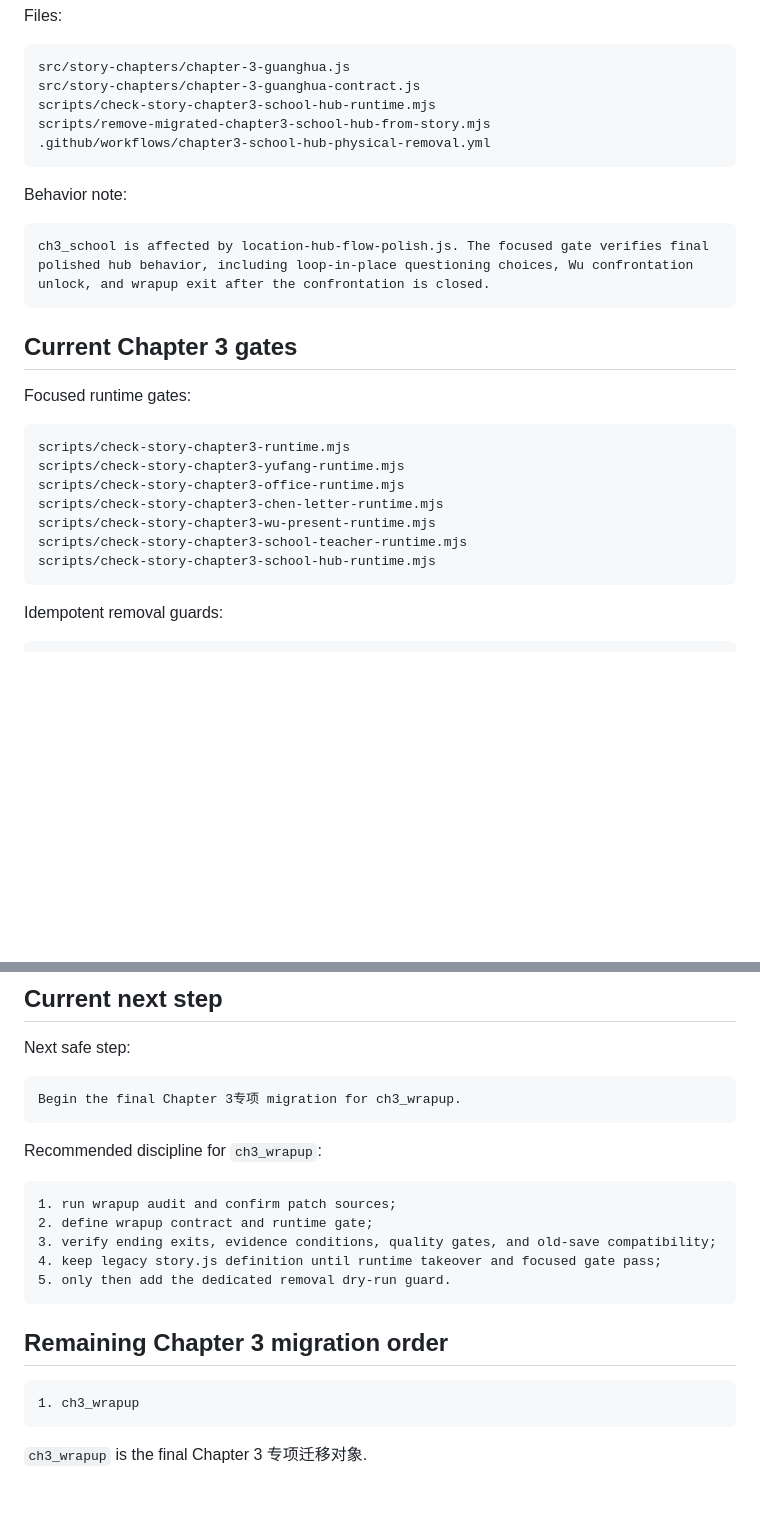
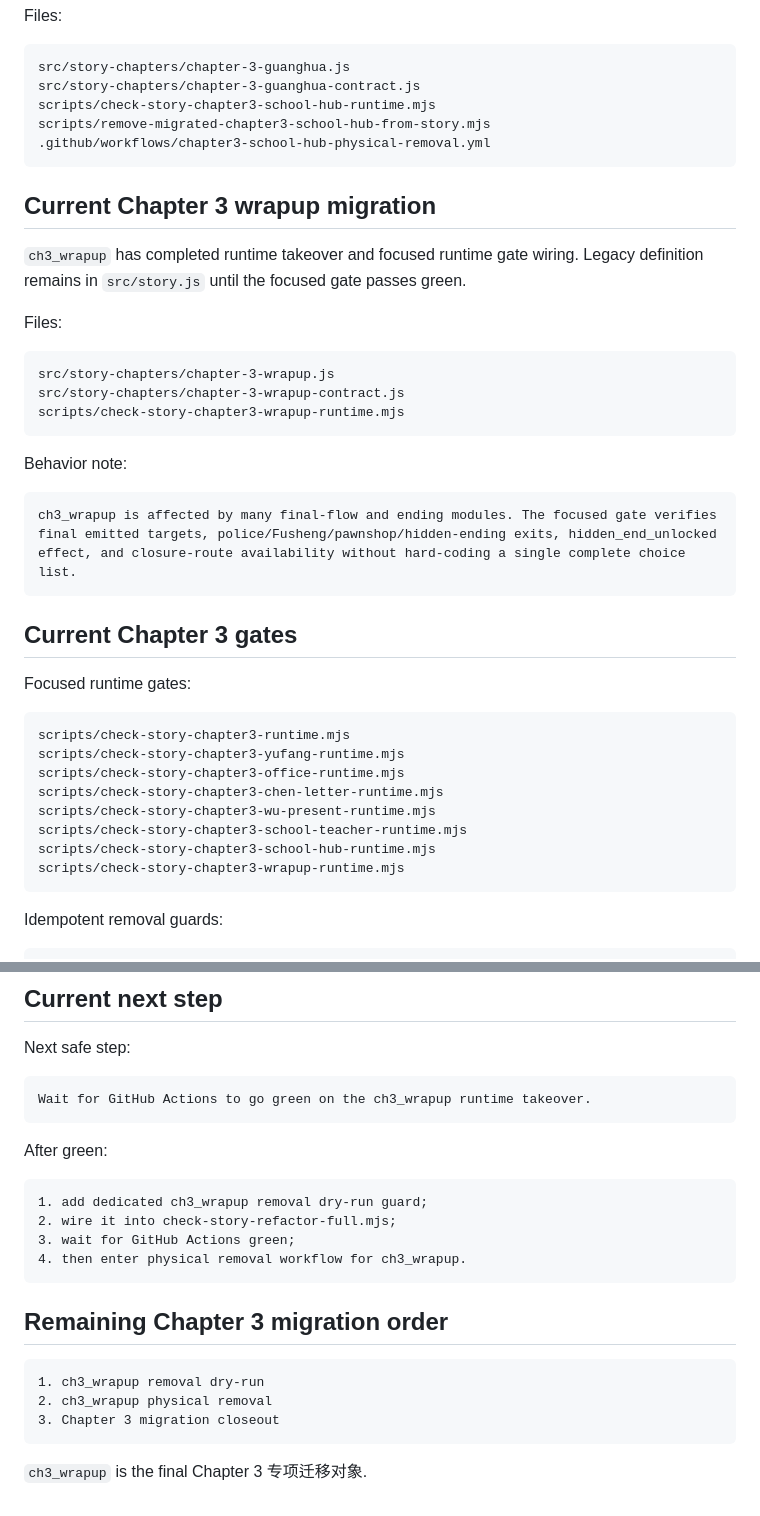
Before and after one commit to Moebyte/mist-locked-trail, a Markdown page: docs/v1-refactor-progress.md, 2 parts joined by grey strips. Drawn GitHub-style; blank space fills up the shorter version.

Commit message:
Update Phase 5 progress for wrapup runtime takeover

````diff
--- a/docs/v1-refactor-progress.md
+++ b/docs/v1-refactor-progress.md
@@ -67,10 +67,22 @@ scripts/remove-migrated-chapter3-school-hub-from-story.mjs
 .github/workflows/chapter3-school-hub-physical-removal.yml
 ```
 
+## Current Chapter 3 wrapup migration
+
+`ch3_wrapup` has completed runtime takeover and focused runtime gate wiring. Legacy definition remains in `src/story.js` until the focused gate passes green.
+
+Files:
+
+```text
+src/story-chapters/chapter-3-wrapup.js
+src/story-chapters/chapter-3-wrapup-contract.js
+scripts/check-story-chapter3-wrapup-runtime.mjs
+```
+
 Behavior note:
 
 ```text
-ch3_school is affected by location-hub-flow-polish.js. The focused gate verifies final polished hub behavior, including loop-in-place questioning choices, Wu confrontation unlock, and wrapup exit after the confrontation is closed.
+ch3_wrapup is affected by many final-flow and ending modules. The focused gate verifies final emitted targets, police/Fusheng/pawnshop/hidden-ending exits, hidden_end_unlocked effect, and closure-route availability without hard-coding a single complete choice list.
 ```
 
 ## Current Chapter 3 gates
@@ -85,6 +97,7 @@ scripts/check-story-chapter3-chen-letter-runtime.mjs
 scripts/check-story-chapter3-wu-present-runtime.mjs
 scripts/check-story-chapter3-school-teacher-runtime.mjs
 scripts/check-story-chapter3-school-hub-runtime.mjs
+scripts/check-story-chapter3-wrapup-runtime.mjs
 ```
 
 Idempotent removal guards:
@@ -128,23 +141,24 @@ This full check includes Chapter 2 route smoke, Chapter 3 runtime gates, and all
 Next safe step:
 
 ```text
-Begin the final Chapter 3专项 migration for ch3_wrapup.
+Wait for GitHub Actions to go green on the ch3_wrapup runtime takeover.
 ```
 
-Recommended discipline for `ch3_wrapup`:
+After green:
 
 ```text
-1. run wrapup audit and confirm patch sources;
-2. define wrapup contract and runtime gate;
-3. verify ending exits, evidence conditions, quality gates, and old-save compatibility;
-4. keep legacy story.js definition until runtime takeover and focused gate pass;
-5. only then add the dedicated removal dry-run guard.
+1. add dedicated ch3_wrapup removal dry-run guard;
+2. wire it into check-story-refactor-full.mjs;
+3. wait for GitHub Actions green;
+4. then enter physical removal workflow for ch3_wrapup.
 ```
 
 ## Remaining Chapter 3 migration order
 
 ```text
-1. ch3_wrapup
+1. ch3_wrapup removal dry-run
+2. ch3_wrapup physical removal
+3. Chapter 3 migration closeout
 ```
 
 `ch3_wrapup` is the final Chapter 3 专项迁移对象.
````
